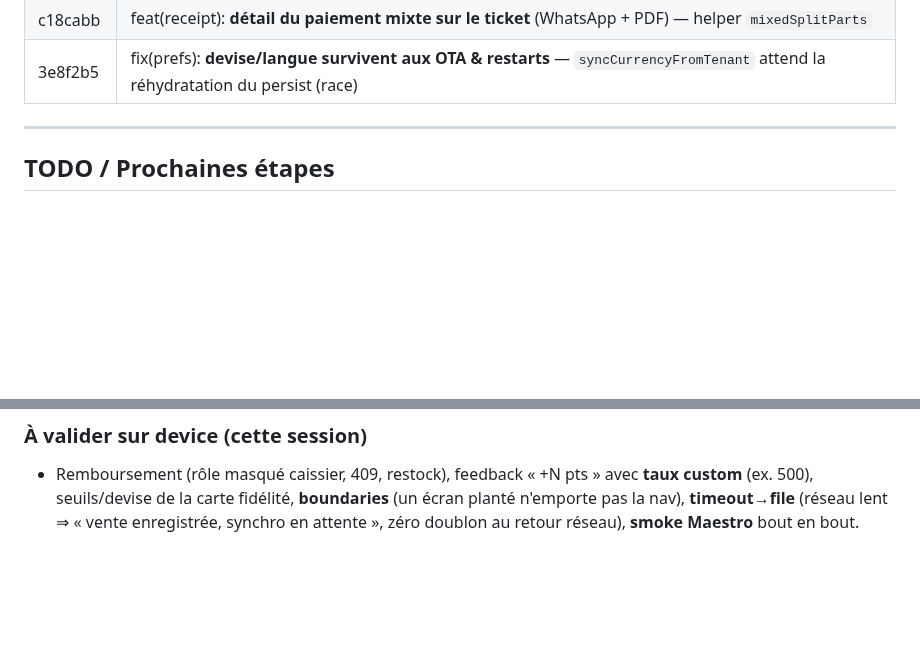
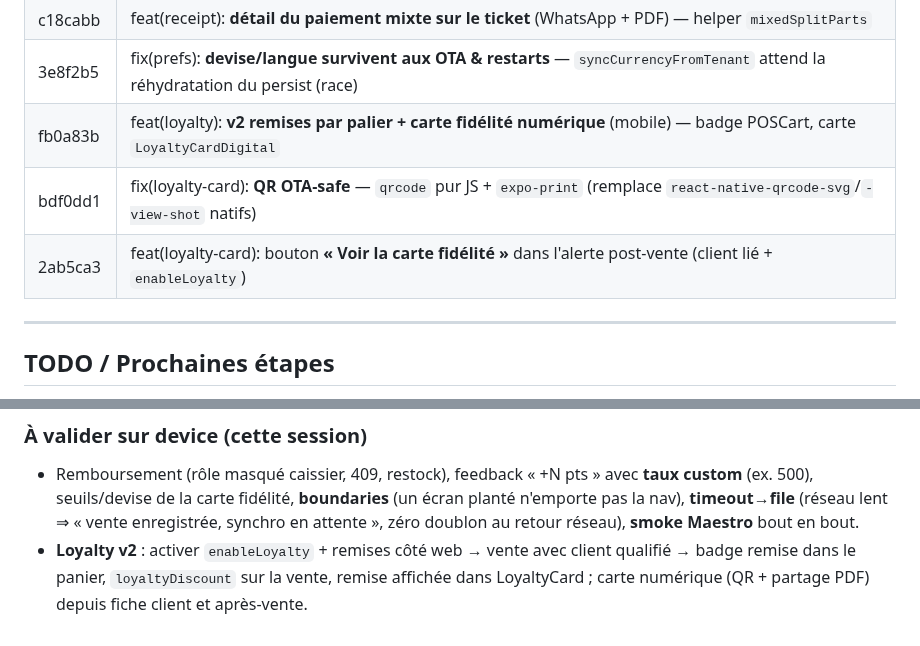
Before and after one commit to ndjoumessi/habashop, a Markdown page: CLAUDE.md, 2 parts joined by grey strips. Drawn GitHub-style; blank space fills up the shorter version.

```diff
--- a/CLAUDE.md
+++ b/CLAUDE.md
@@ -421,6 +421,9 @@ Pas de Victory/Recharts. Barres en `View` natives (hauteur en %). Libellés de j
 | 8b2105f | feat(pos): **paiement mixte** (split 2 méthodes) dans la confirmation — `paymentMode='mixed'` + `cash/mobileMoney/cardAmount` |
 | c18cabb | feat(receipt): **détail du paiement mixte sur le ticket** (WhatsApp + PDF) — helper `mixedSplitParts` |
 | 3e8f2b5 | fix(prefs): **devise/langue survivent aux OTA & restarts** — `syncCurrencyFromTenant` attend la réhydratation du persist (race) |
+| fb0a83b | feat(loyalty): **v2 remises par palier + carte fidélité numérique** (mobile) — badge POSCart, carte `LoyaltyCardDigital` |
+| bdf0dd1 | fix(loyalty-card): **QR OTA-safe** — `qrcode` pur JS + `expo-print` (remplace `react-native-qrcode-svg`/`-view-shot` natifs) |
+| 2ab5ca3 | feat(loyalty-card): bouton **« Voir la carte fidélité »** dans l'alerte post-vente (client lié + `enableLoyalty`) |
 
 ---
 
@@ -638,2 +652,3 @@ Tests machine OK (tsc, 36 tests, **bundle Metro complet HTTP 200**, match logiqu
 ### À valider sur device (cette session)
 - Remboursement (rôle masqué caissier, 409, restock), feedback « +N pts » avec **taux custom** (ex. 500), seuils/devise de la carte fidélité, **boundaries** (un écran planté n'emporte pas la nav), **timeout→file** (réseau lent ⇒ « vente enregistrée, synchro en attente », zéro doublon au retour réseau), **smoke Maestro** bout en bout.
+- **Loyalty v2** : activer `enableLoyalty` + remises côté web → vente avec client qualifié → badge remise dans le panier, `loyaltyDiscount` sur la vente, remise affichée dans LoyaltyCard ; carte numérique (QR + partage PDF) depuis fiche client et après-vente.
```
Also changed, not shown: other parts of CLAUDE.md (+12 -1 lines).
